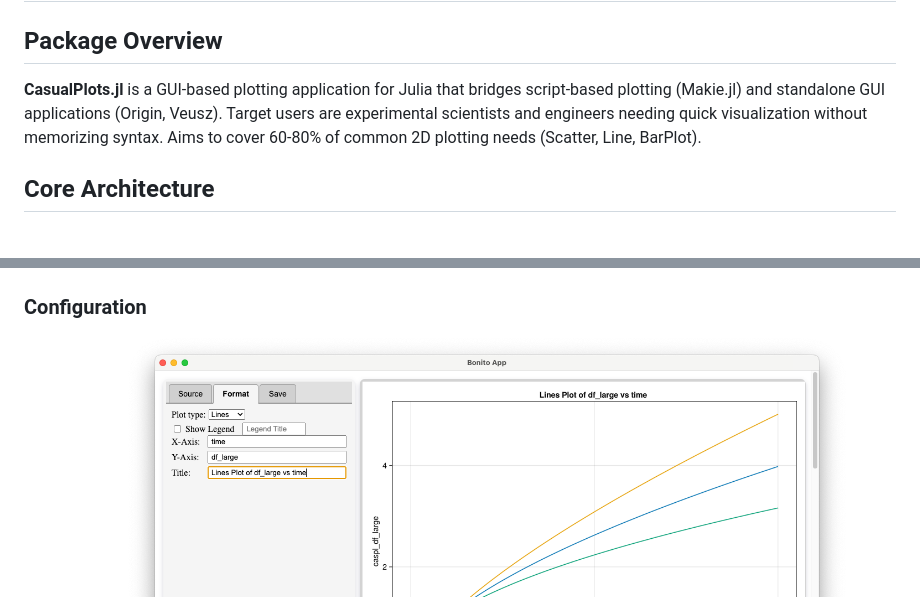
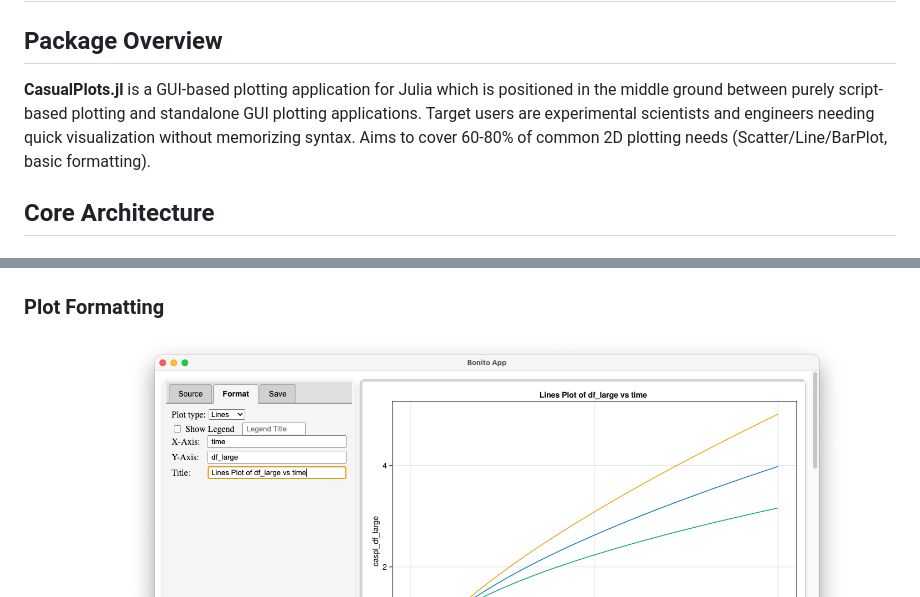
Before and after one commit to Eben60/CasualPlots.jl, a Markdown page: AGENTS.md, 2 parts joined by grey strips. Drawn GitHub-style.

```diff
--- a/AGENTS.md
+++ b/AGENTS.md
@@ -1,7 +1,7 @@
 # CasualPlots.jl - AI Agent Technical Reference
 
 ## Package Overview
-**CasualPlots.jl** is a GUI-based plotting application for Julia that bridges script-based plotting (Makie.jl) and standalone GUI applications (Origin, Veusz). Target users are experimental scientists and engineers needing quick visualization without memorizing syntax. Aims to cover 60-80% of common 2D plotting needs (Scatter, Line, BarPlot).
+**CasualPlots.jl** is a GUI-based plotting application for Julia which is positioned in the middle ground between purely script-based plotting and standalone GUI plotting applications. Target users are experimental scientists and engineers needing quick visualization without memorizing syntax. Aims to cover 60-80% of common 2D plotting needs (Scatter/Line/BarPlot, basic formatting).
 
 ## Core Architecture
 
@@ -242,7 +236,7 @@ export Ele                  # Displaying Bonito `app` in Electron window
 **Array Plotting:**
 ![Array Plot Example](AGENTS_more_info/ScreenShots/X,Y%20arrays%20selected,%20plot,%20table%20displayed.png)
 
-### Configuration
+### Plot Formatting
 **Format Pane:**
 ![Format Pane](AGENTS_more_info/ScreenShots/Format%20pane%20for%20DataFrames%20source.png)
 
```
Also changed, not shown: other parts of AGENTS.md (+54 -60 lines).
